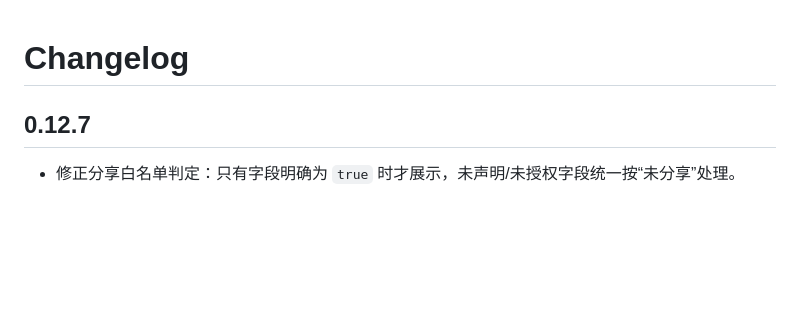
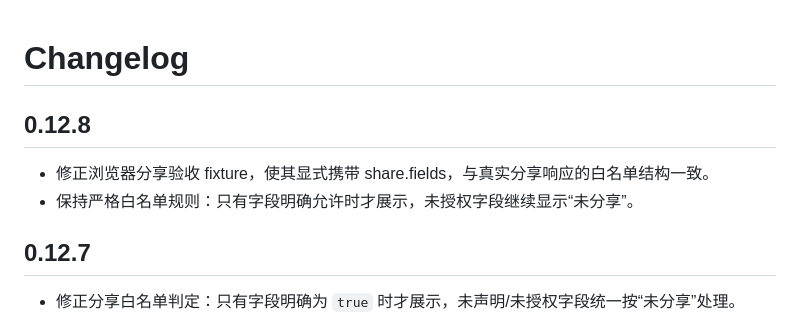
Before and after one commit to cashen/score, a Markdown page: CHANGELOG.md, the part around the change. GitHub-like rendering; blank space fills up the shorter version.

Commit message:
chore: sync CHANGELOG.md for v0.12.8

```diff
--- a/CHANGELOG.md
+++ b/CHANGELOG.md
@@ -1,4 +1,9 @@
 # Changelog
+
+## 0.12.8
+
+- 修正浏览器分享验收 fixture，使其显式携带 share.fields，与真实分享响应的白名单结构一致。
+- 保持严格白名单规则：只有字段明确允许时才展示，未授权字段继续显示“未分享”。
 
 ## 0.12.7
 
```
